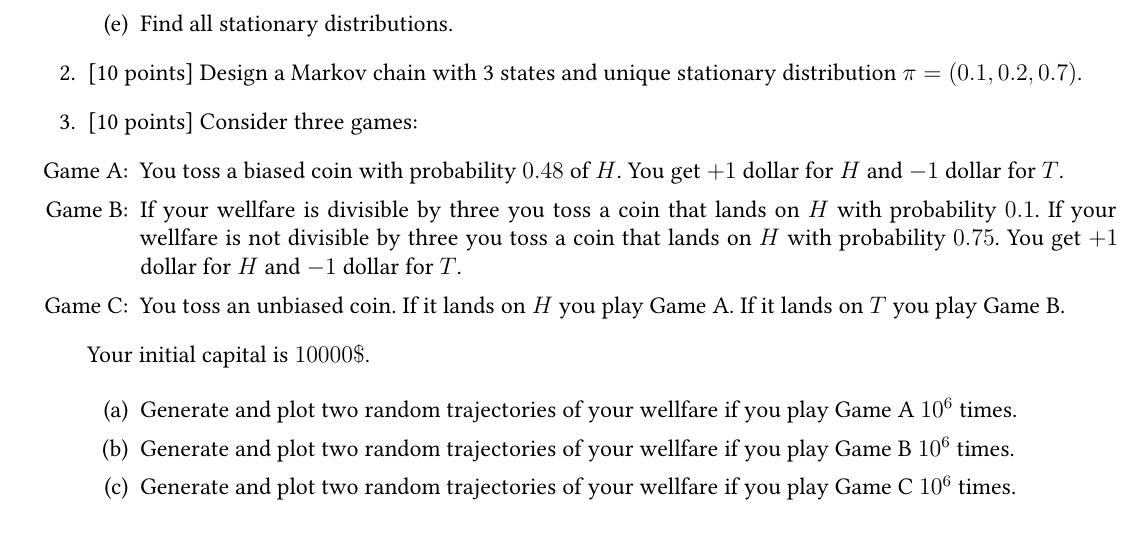
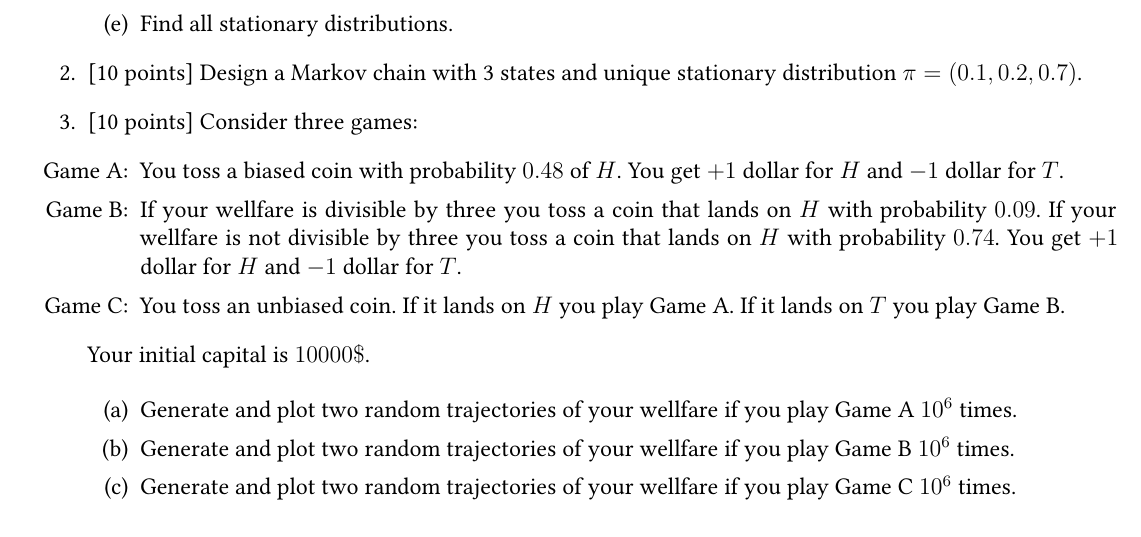
Before and after one commit to bdemeshev/hse_panda_tssp_2024_2025, a LaTeX problem sheet (home_assignments/home_assignments.tex): part of page 3 of 3, cut so that both start at the same text. Compiled offline with XeLaTeX.

Commit message:
updated probs

```diff
--- a/home_assignments/home_assignments.tex
+++ b/home_assignments/home_assignments.tex
@@ -312,8 +312,8 @@ Deadline: 2024-10-04, 21:00.
         You get $+1$ dollar for $H$ and $-1$ dollar for $T$.
 
         \item[Game B:] If your wellfare is divisible by three you toss a coin that
-        lands on $H$ with probability $0.1$.
-        If your wellfare is not divisible by three you toss a coin that lands on $H$ with probability $0.75$.
+        lands on $H$ with probability $0.09$.
+        If your wellfare is not divisible by three you toss a coin that lands on $H$ with probability $0.74$.
         You get $+1$ dollar for $H$ and $-1$ dollar for $T$.
 
         \item[Game C:] You toss an unbiased coin.
```
Also changed, not shown: home_assignments/home_assignments.pdf.
